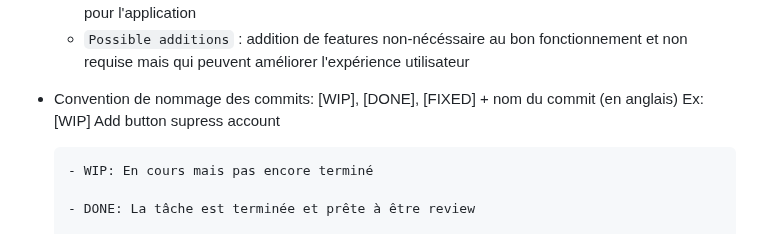
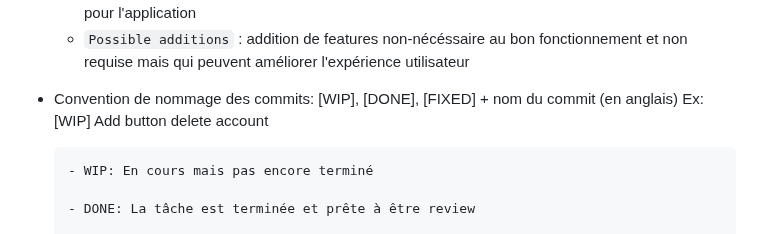
Before and after one commit to Pismice/PDG-GRP5, a Markdown page: README.md, the part around the change. Rendered like a GitHub page.

````diff
--- a/README.md
+++ b/README.md
@@ -59,7 +59,7 @@ Avant de commit les modifications
    - ```Possible additions``` : addition de features non-nécéssaire au bon fonctionnement et non requise mais qui peuvent améliorer l'expérience utilisateur
 
 - Convention de nommage des commits: [WIP], [DONE], [FIXED] + nom du commit (en anglais)
-      Ex: [WIP] Add button supress account
+      Ex: [WIP] Add button delete account
 
       - WIP: En cours mais pas encore terminé
 
````
